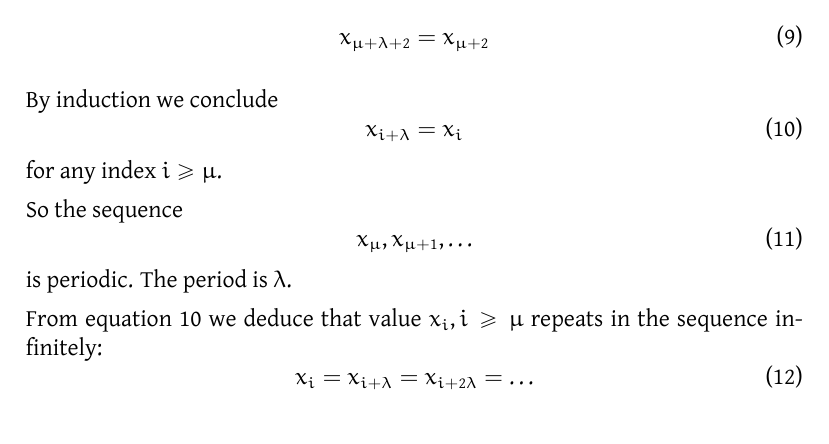
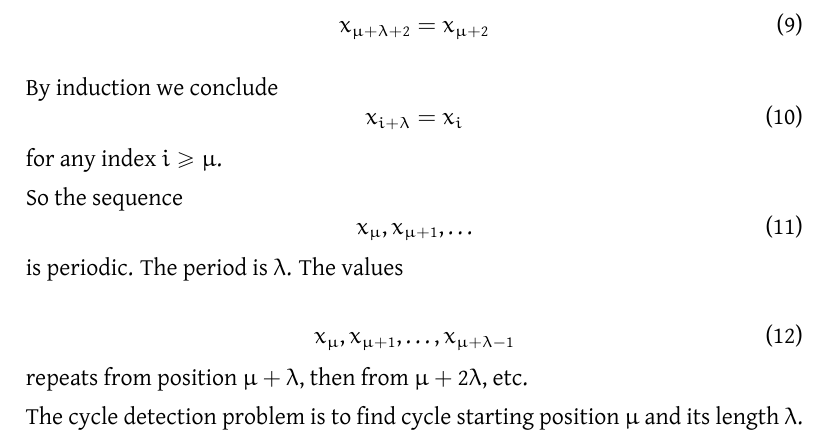
Before and after one commit to arkadius2006/algorithms, a LaTeX document (src/main/java/com/cycle/cycle-detection.tex): part of page 2 of 2, cut so that both start at the same text. Compiled offline with XeLaTeX.

Commit message:
cycle detection

```diff
--- a/src/main/java/com/cycle/cycle-detection.tex
+++ b/src/main/java/com/cycle/cycle-detection.tex
@@ -82,11 +82,14 @@ So the sequence
 \begin{equation}
 x_{\mu}, x_{\mu + 1}, \ldots
 \end{equation}
-is periodic. The period is $ \lambda $.
+is periodic. The period is $ \lambda $. The values
 
-From equation \ref{eq:period} we deduce that value $ x_{i}, i \geq \mu $ repeats in the sequence infinitely:
 \begin{equation}
-x_{i} = x_{i + \lambda} = x_{i + 2 \lambda} = \ldots
+x_{\mu}, x_{\mu+1}, \ldots, x_{\mu + \lambda - 1}
 \end{equation}
+repeats from position $ \mu + \lambda $, then from $ \mu + 2 \lambda $, etc.
+
+The cycle detection problem is to find cycle starting position $ \mu $ and its length $ \lambda $.
+
 
 \end{document}
```
Also changed, not shown: src/main/java/com/cycle/cycle-detection.pdf (added).
